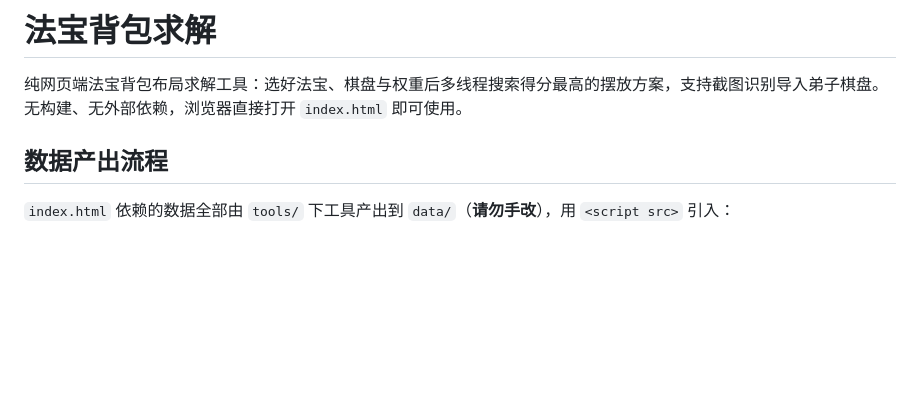
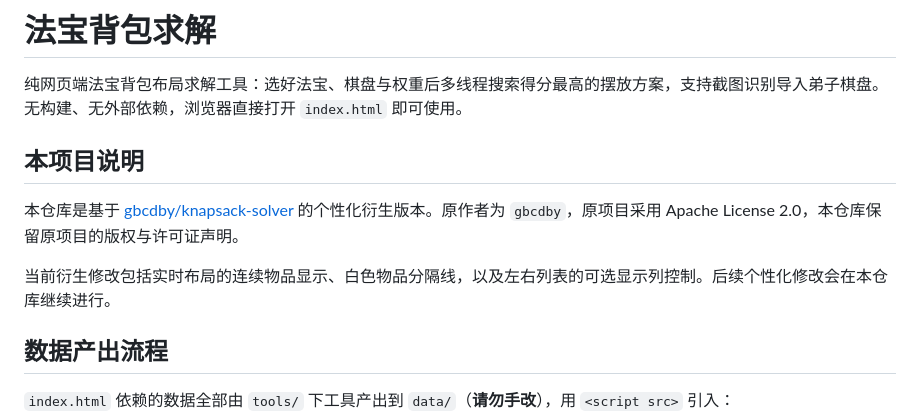
Before and after one commit to Elevzent/BackpackSolver-wydlz, a Markdown page: README.md, the part around the change. Rendered like a GitHub page; blank space fills up the shorter version.

Commit message:
feat: personalize layout and table columns

```diff
--- a/README.md
+++ b/README.md
@@ -1,6 +1,12 @@
 # 法宝背包求解
 
 纯网页端法宝背包布局求解工具：选好法宝、棋盘与权重后多线程搜索得分最高的摆放方案，支持截图识别导入弟子棋盘。无构建、无外部依赖，浏览器直接打开 `index.html` 即可使用。
+
+## 本项目说明
+
+本仓库是基于 [gbcdby/knapsack-solver](https://github.com/gbcdby/knapsack-solver) 的个性化衍生版本。原作者为 `gbcdby`，原项目采用 Apache License 2.0，本仓库保留原项目的版权与许可证声明。
+
+当前衍生修改包括实时布局的连续物品显示、白色物品分隔线，以及左右列表的可选显示列控制。后续个性化修改会在本仓库继续进行。
 
 ## 数据产出流程
 
```
